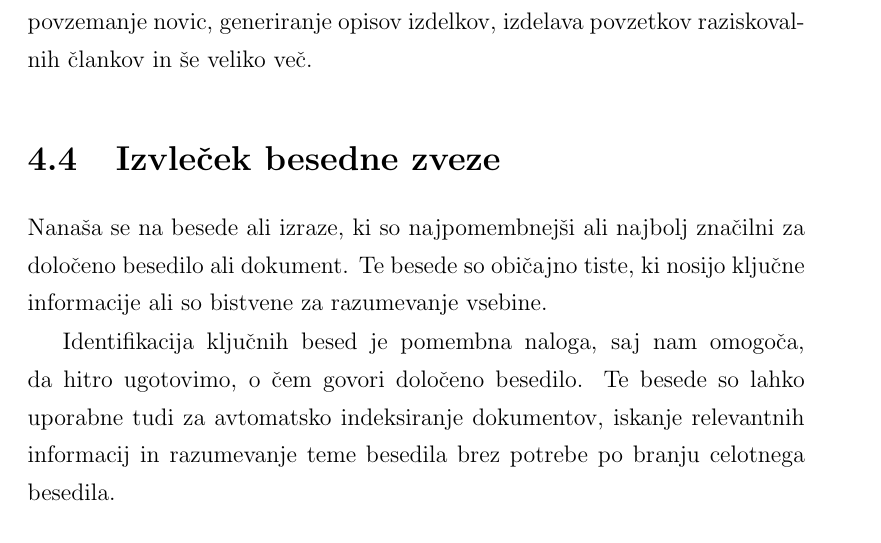
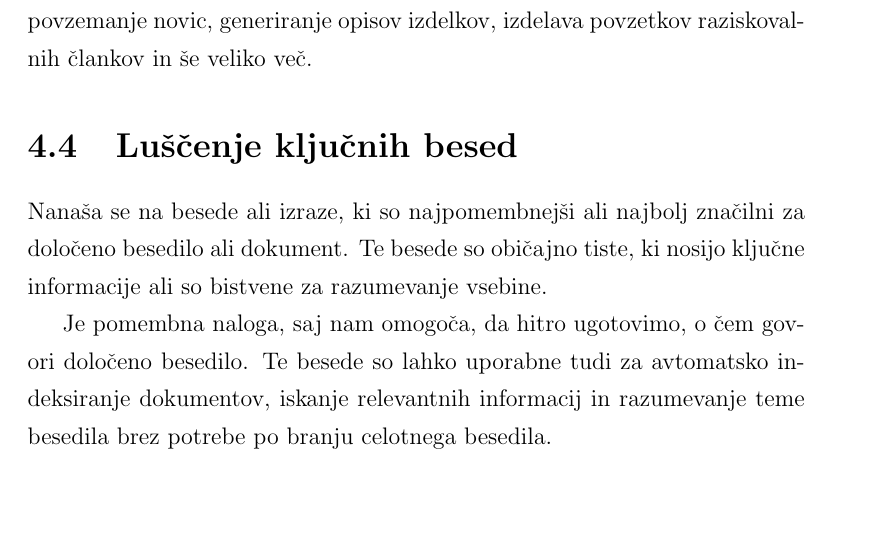
Before and after one commit to rgrilj1/BMA_roma_MAG, a LaTeX thesis (thesis_template.tex): part of page 31 of 59, cut so that both start at the same text. Compiled offline with pdfLaTeX.

Commit message:
popravki

```diff
--- a/thesis_template.tex
+++ b/thesis_template.tex
@@ -253,10 +253,10 @@ Pri povzermanju besedila gre za postopek ustvarjanja krajšega in jedrnatega pov
 
 Tehnike za povzemanje uporabljajo različne algoritme in metode, ki vključujejo strojno učenje in obdelavo naravnega jezika, da bi učinkovito izluščile ključne besede, stavke ali odstavke, ki predstavljajo osrednje ideje v izvornem besedilu. Rezultat je običajno kratek povzetek, ki ohranja pomembne informacije iz izvirnega besedila. Ta tehnologija ima širok spekter uporab, kot so samodejno povzemanje novic, generiranje opisov izdelkov, izdelava povzetkov raziskovalnih člankov in še veliko več.
 
- \section{Izvleček besedne zveze}
+ \section{Luščenje ključnih besed}
 Nanaša se na besede ali izraze, ki so najpomembnejši ali najbolj značilni za določeno besedilo ali dokument. Te besede so običajno tiste, ki nosijo ključne informacije ali so bistvene za razumevanje vsebine.
 
-Identifikacija ključnih besed je pomembna naloga, saj nam omogoča, da hitro ugotovimo, o čem govori določeno besedilo. Te besede so lahko uporabne tudi za avtomatsko indeksiranje dokumentov, iskanje relevantnih informacij in razumevanje teme besedila brez potrebe po branju celotnega besedila.
+Je pomembna naloga, saj nam omogoča, da hitro ugotovimo, o čem govori določeno besedilo. Te besede so lahko uporabne tudi za avtomatsko indeksiranje dokumentov, iskanje relevantnih informacij in razumevanje teme besedila brez potrebe po branju celotnega besedila.
 
  \section{Klasifikacija besedila}
  Klasifikacija besedil je tehnika, pri kateri avtomatizirano določimo kategorijo ali razred določenega besedila na podlagi vsebine besedila. To je lahko zelo uporabno, saj nam omogoča razvrščanje besedil v različne skupine glede na njihovo vsebino.
```
Also changed, not shown: thesis_template.pdf, 6 other files.
